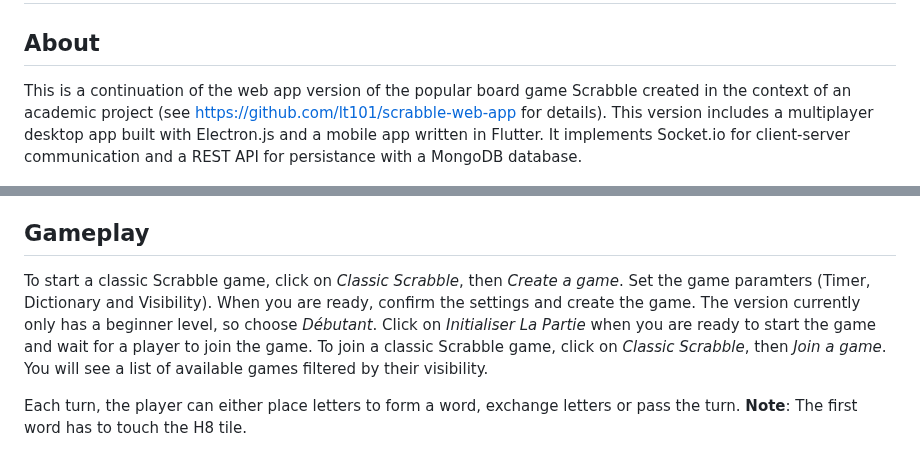
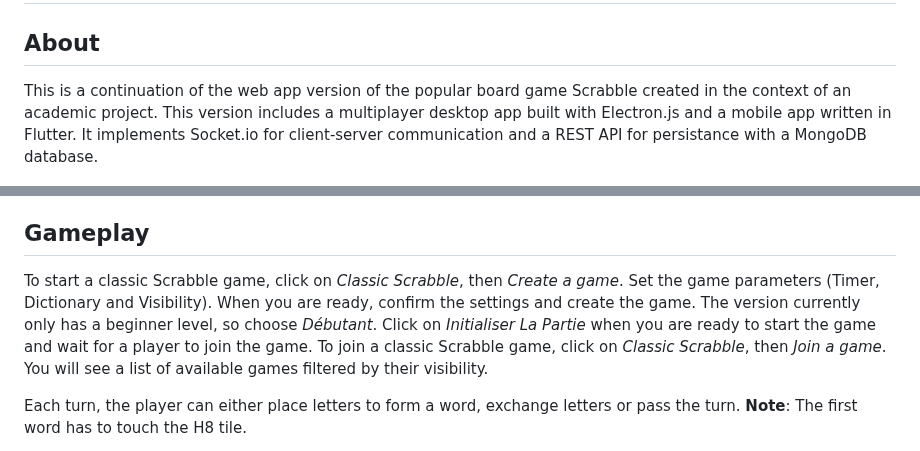
Before and after one commit to adam-360/Scrabble, a Markdown page: README.md, 2 parts joined by grey strips. Rendered like a GitHub page.

```diff
--- a/README.md
+++ b/README.md
@@ -1,7 +1,7 @@
 # Scrabble mobile and desktop app
 
 ## About
-This is a continuation of the web app version of the popular board game Scrabble created in the context of an academic project (see https://github.com/lt101/scrabble-web-app for details). This version includes a multiplayer desktop app built with Electron.js and a mobile app written in Flutter. It implements Socket.io for client-server communication and a REST API for persistance with a MongoDB database.
+This is a continuation of the web app version of the popular board game Scrabble created in the context of an academic project. This version includes a multiplayer desktop app built with Electron.js and a mobile app written in Flutter. It implements Socket.io for client-server communication and a REST API for persistance with a MongoDB database.
 <p align="center">
     <img src="images/scrabble-desktop-game-dark.png" width="600">
 </p>
@@ -39,7 +39,7 @@ The in-game language is set to French by default. To change the language to Engl
 - Public: Anyone can join a public game, but they must enter the password that was set by the host. Once started, public games can be observed by players.
 
 ## Gameplay
-To start a classic Scrabble game, click on *Classic Scrabble*, then *Create a game*. Set the game paramters (Timer, Dictionary and Visibility). When you are ready, confirm the settings and create the game. The version currently only has a beginner level, so choose *Débutant*. Click on *Initialiser La Partie* when you are ready to start the game and wait for a player to join the game.
+To start a classic Scrabble game, click on *Classic Scrabble*, then *Create a game*. Set the game parameters (Timer, Dictionary and Visibility). When you are ready, confirm the settings and create the game. The version currently only has a beginner level, so choose *Débutant*. Click on *Initialiser La Partie* when you are ready to start the game and wait for a player to join the game.
 To join a classic Scrabble game, click on *Classic Scrabble*, then *Join a game*. You will see a list of available games filtered by their visibility.
 
 Each turn, the player can either place letters to form a word, exchange letters or pass the turn.
```
